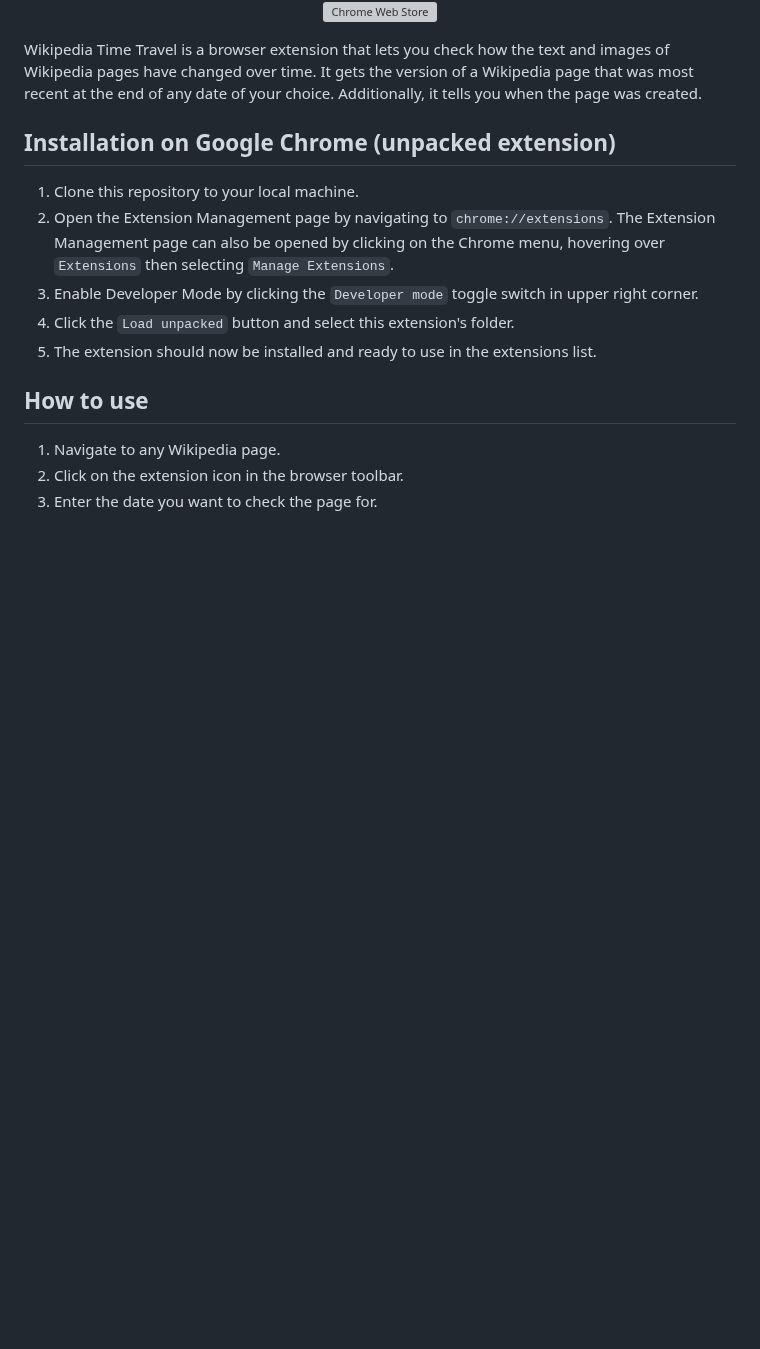
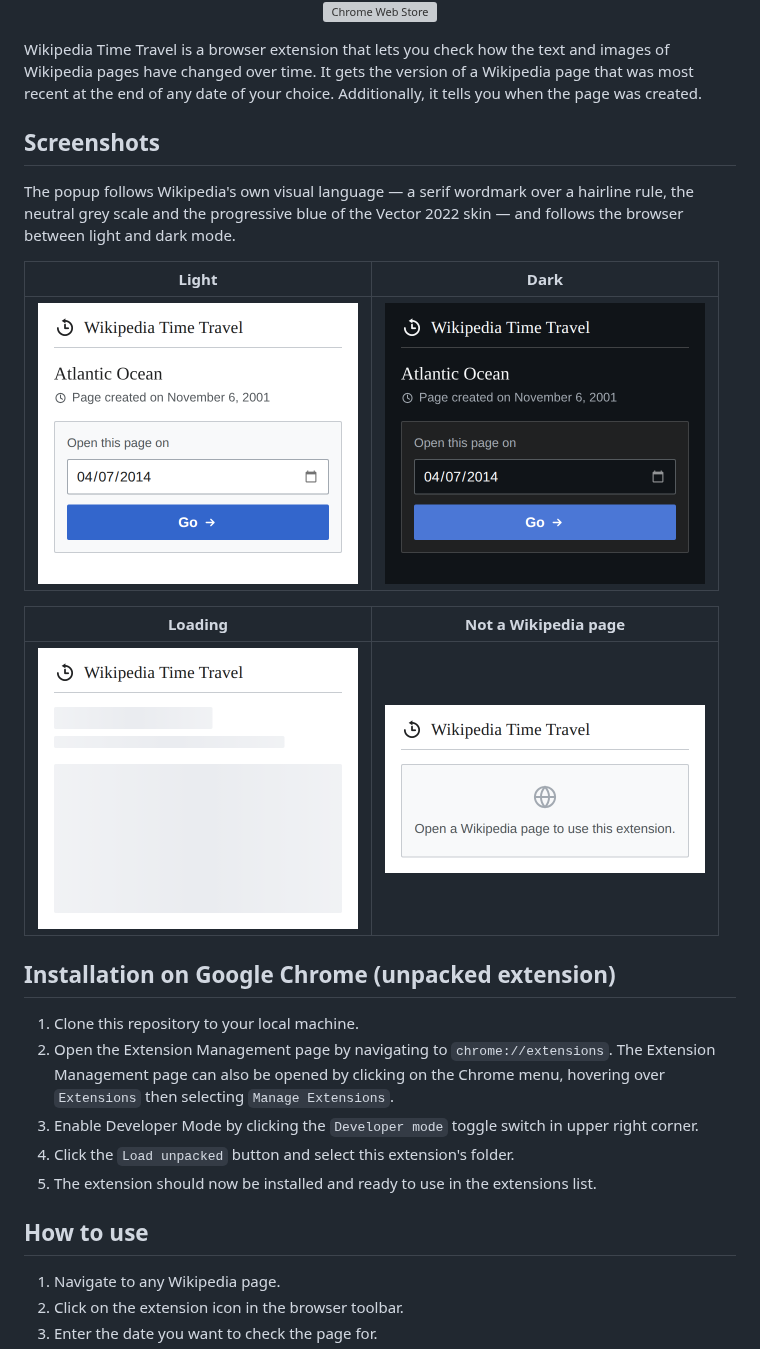
Before and after one commit to joaquinito/wikipedia-time-travel, a Markdown page: README.md, the part around the change. Rendered like a GitHub page; pictures changed too: img/screenshots/popup_dark.png (added), img/screenshots/popup_light.png (added), img/screenshots/popup_loading.png (added); blank space fills up the shorter version; grey boxes are pictures that could not be loaded.

```diff
--- a/README.md
+++ b/README.md
@@ -7,6 +7,20 @@
 </p>
 
 Wikipedia Time Travel is a browser extension that lets you check how the text and images of Wikipedia pages have changed over time. It gets the version of a Wikipedia page that was most recent at the end of any date of your choice. Additionally, it tells you when the page was created.
+
+## Screenshots
+
+The popup follows Wikipedia's own visual language — a serif wordmark over a hairline rule, the
+neutral grey scale and the progressive blue of the Vector 2022 skin — and follows the browser
+between light and dark mode.
+
+| Light | Dark |
+| --- | --- |
+| <img src="img/screenshots/popup_light.png" alt="Popup on a Wikipedia article, light mode" width="320"> | <img src="img/screenshots/popup_dark.png" alt="Popup on a Wikipedia article, dark mode" width="320"> |
+
+| Loading | Not a Wikipedia page |
+| --- | --- |
+| <img src="img/screenshots/popup_loading.png" alt="Popup while the article data is loading" width="320"> | <img src="img/screenshots/popup_no_wikipedia_page.png" alt="Popup on a page that is not a Wikipedia page" width="320"> |
 
 ## Installation on Google Chrome (unpacked extension)
 
```
Also changed, not shown: 4 other files.
